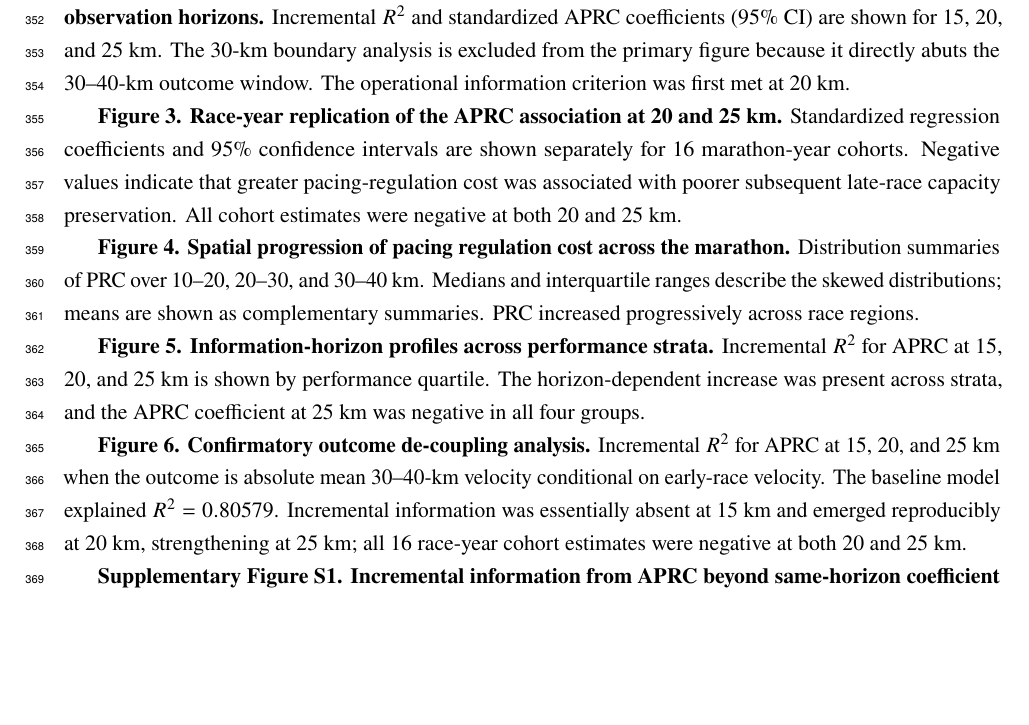
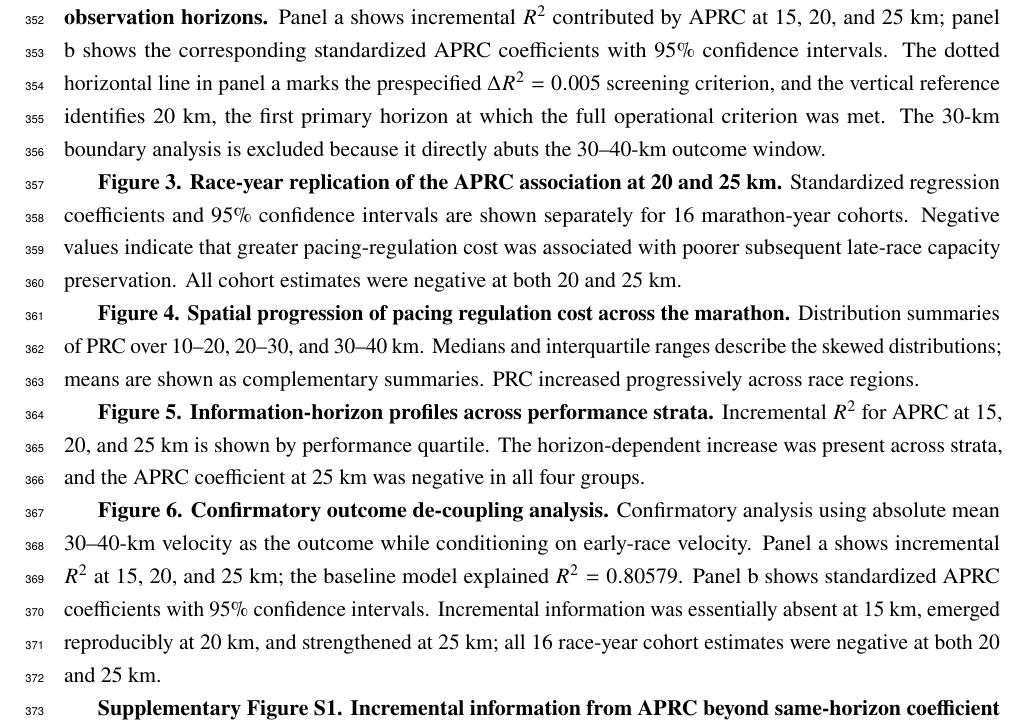
Before and after one commit to ardominguezm/marathon-pacing-regulation, a LaTeX paper (paper/main.tex): part of page 12 of 14, cut so that both start at the same text, the shorter picture padded with empty space. Compiled offline with pdfLaTeX; a missing bibliography style is replaced by a similar one.

Commit message:
Align manuscript captions with final EJAP figure design

```diff
--- a/paper/main.tex
+++ b/paper/main.tex
@@ -228,7 +228,7 @@ Routine marathon split times contain an ordered component of pacing regulation t
 Official 5-km timing observations are transformed into segment velocities, normalized to each runner's early-race reference velocity, and converted to local squared adjacent changes. The horizon-specific pacing regulation cost $\mathcal R(x)$ averages these contributions through a specified race distance. The schematic trajectory is illustrative rather than an individual participant record. Short labels, panel identifiers, mathematical notation, and legends may remain embedded within the artwork; this caption provides the full scientific interpretation.
 
 \textbf{Figure 2. Emergence of information about subsequent late-race capacity preservation across observation horizons.}
-Incremental $R^2$ and standardized APRC coefficients (95\% CI) are shown for 15, 20, and 25 km. The 30-km boundary analysis is excluded from the primary figure because it directly abuts the 30--40-km outcome window. The operational information criterion was first met at 20 km.
+Panel a shows incremental $R^2$ contributed by APRC at 15, 20, and 25 km; panel b shows the corresponding standardized APRC coefficients with 95\% confidence intervals. The dotted horizontal line in panel a marks the prespecified $\Delta R^2=0.005$ screening criterion, and the vertical reference identifies 20 km, the first primary horizon at which the full operational criterion was met. The 30-km boundary analysis is excluded because it directly abuts the 30--40-km outcome window.
 
 \textbf{Figure 3. Race-year replication of the APRC association at 20 and 25 km.}
 Standardized regression coefficients and 95\% confidence intervals are shown separately for 16 marathon-year cohorts. Negative values indicate that greater pacing-regulation cost was associated with poorer subsequent late-race capacity preservation. All cohort estimates were negative at both 20 and 25 km.
@@ -240,7 +240,7 @@ Distribution summaries of PRC over 10--20, 20--30, and 30--40 km. Medians and in
 Incremental $R^2$ for APRC at 15, 20, and 25 km is shown by performance quartile. The horizon-dependent increase was present across strata, and the APRC coefficient at 25 km was negative in all four groups.
 
 \textbf{Figure 6. Confirmatory outcome de-coupling analysis.}
-Incremental $R^2$ for APRC at 15, 20, and 25 km when the outcome is absolute mean 30--40-km velocity conditional on early-race velocity. The baseline model explained $R^2=0.80579$. Incremental information was essentially absent at 15 km and emerged reproducibly at 20 km, strengthening at 25 km; all 16 race-year cohort estimates were negative at both 20 and 25 km.
+Confirmatory analysis using absolute mean 30--40-km velocity as the outcome while conditioning on early-race velocity. Panel a shows incremental $R^2$ at 15, 20, and 25 km; the baseline model explained $R^2=0.80579$. Panel b shows standardized APRC coefficients with 95\% confidence intervals. Incremental information was essentially absent at 15 km, emerged reproducibly at 20 km, and strengthened at 25 km; all 16 race-year cohort estimates were negative at both 20 and 25 km.
 
 \textbf{Supplementary Figure S1. Incremental information from APRC beyond same-horizon coefficient of variation.}
 Increase in model $R^2$ after adding APRC to a model already containing same-horizon CV. APRC and CV were strongly correlated; therefore, this analysis evaluates incremental information rather than interpreting mutually adjusted coefficient signs as distinct physiological effects.
```
